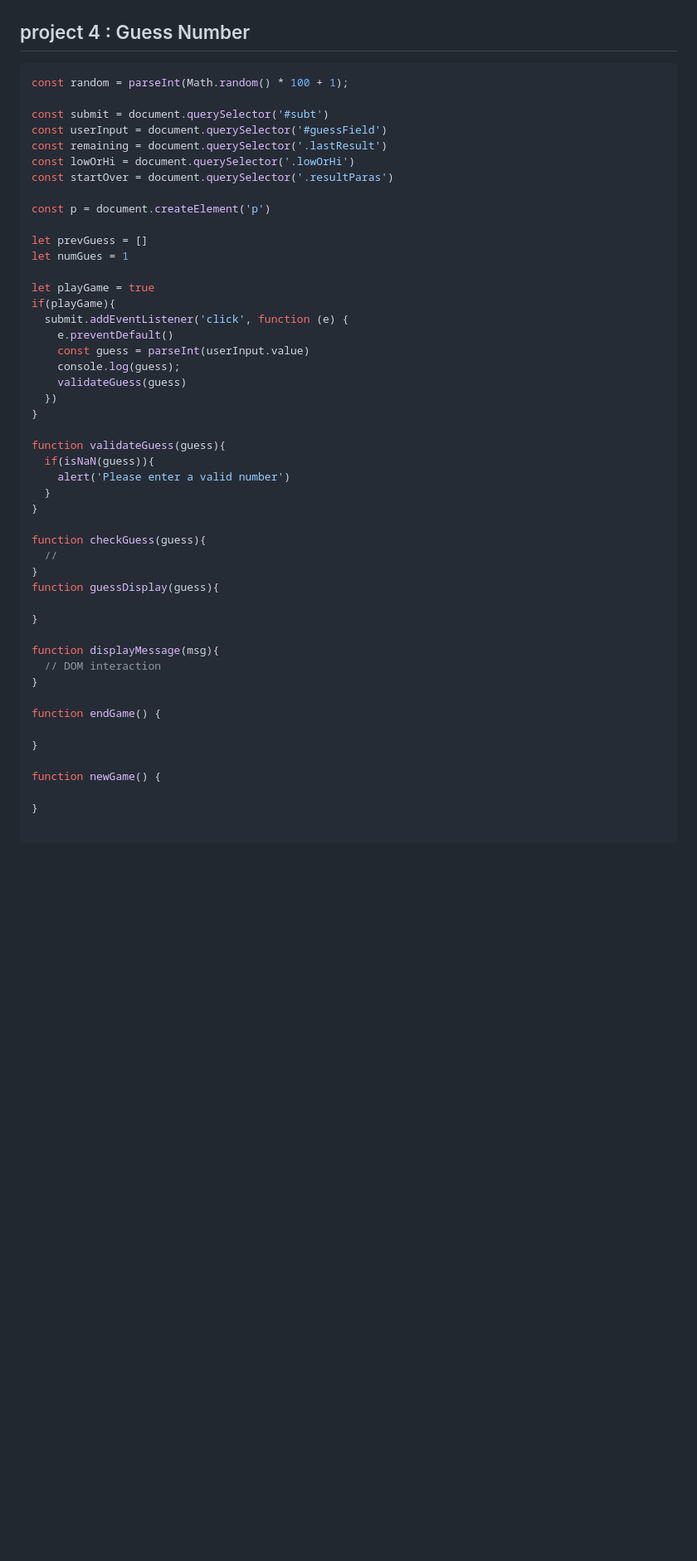
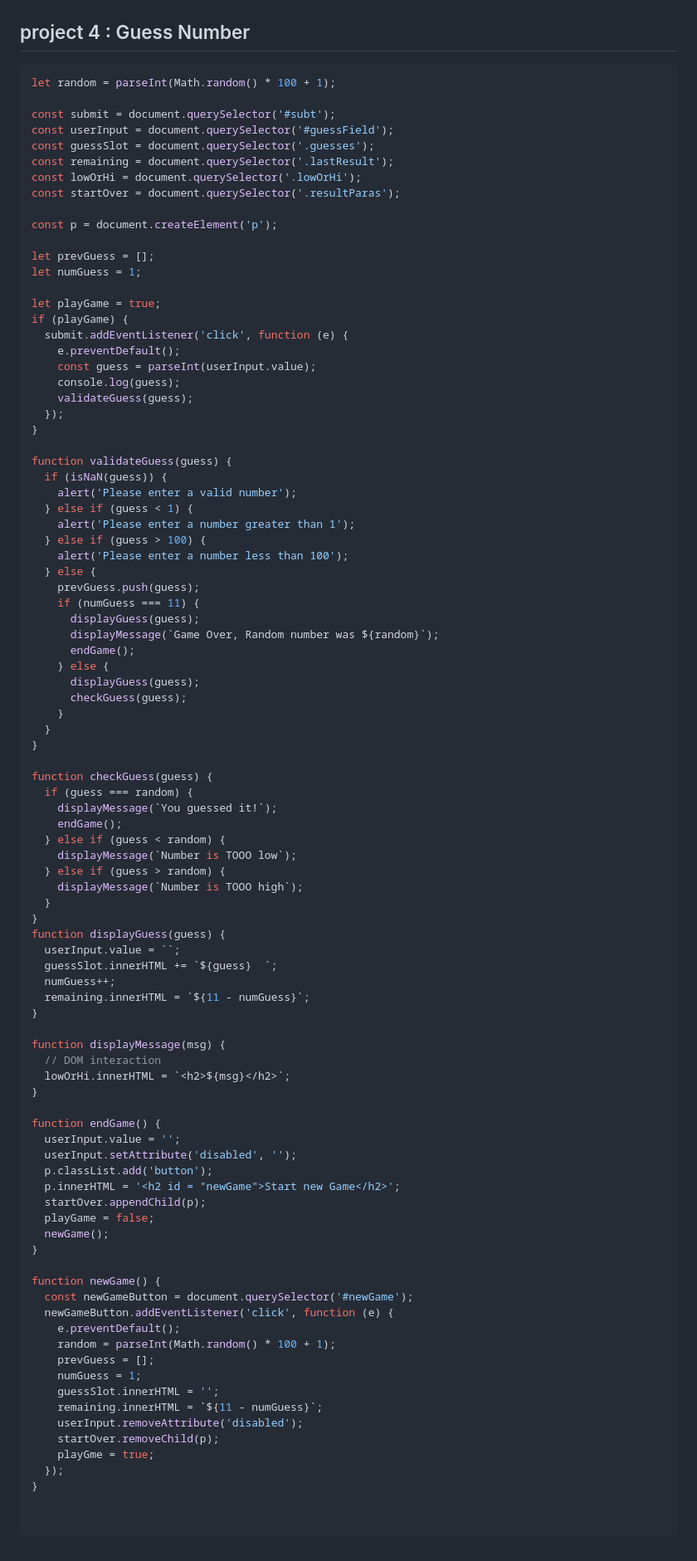
Before and after one commit to dev-jyotshna/js, a Markdown page: 07_projects/projectsSol.md, the part around the change. Shown: that part at 83% size. Rendered like a GitHub page; blank space fills up the shorter version.

Commit message:
project 4

````diff
--- a/07_projects/projectsSol.md
+++ b/07_projects/projectsSol.md
@@ -86,52 +86,96 @@ setInterval(function(){
 ## project 4 : Guess Number
 
 ```javascript
-const random = parseInt(Math.random() * 100 + 1);
+let random = parseInt(Math.random() * 100 + 1);
 
-const submit = document.querySelector('#subt')
-const userInput = document.querySelector('#guessField')
-const remaining = document.querySelector('.lastResult')
-const lowOrHi = document.querySelector('.lowOrHi')
-const startOver = document.querySelector('.resultParas')
+const submit = document.querySelector('#subt');
+const userInput = document.querySelector('#guessField');
+const guessSlot = document.querySelector('.guesses');
+const remaining = document.querySelector('.lastResult');
+const lowOrHi = document.querySelector('.lowOrHi');
+const startOver = document.querySelector('.resultParas');
 
-const p = document.createElement('p')
+const p = document.createElement('p');
 
-let prevGuess = []
-let numGues = 1
+let prevGuess = [];
+let numGuess = 1;
 
-let playGame = true
-if(playGame){
+let playGame = true;
+if (playGame) {
   submit.addEventListener('click', function (e) {
-    e.preventDefault()
-    const guess = parseInt(userInput.value)
+    e.preventDefault();
+    const guess = parseInt(userInput.value);
     console.log(guess);
-    validateGuess(guess)
-  })
+    validateGuess(guess);
+  });
 }
 
-function validateGuess(guess){
-  if(isNaN(guess)){
-    alert('Please enter a valid number')
+function validateGuess(guess) {
+  if (isNaN(guess)) {
+    alert('Please enter a valid number');
+  } else if (guess < 1) {
+    alert('Please enter a number greater than 1');
+  } else if (guess > 100) {
+    alert('Please enter a number less than 100');
+  } else {
+    prevGuess.push(guess);
+    if (numGuess === 11) {
+      displayGuess(guess);
+      displayMessage(`Game Over, Random number was ${random}`);
+      endGame();
+    } else {
+      displayGuess(guess);
+      checkGuess(guess);
+    }
   }
 }
 
-function checkGuess(guess){
-  //
+function checkGuess(guess) {
+  if (guess === random) {
+    displayMessage(`You guessed it!`);
+    endGame();
+  } else if (guess < random) {
+    displayMessage(`Number is TOOO low`);
+  } else if (guess > random) {
+    displayMessage(`Number is TOOO high`);
+  }
 }
-function guessDisplay(guess){
-
+function displayGuess(guess) {
+  userInput.value = ``;
+  guessSlot.innerHTML += `${guess}  `;
+  numGuess++;
+  remaining.innerHTML = `${11 - numGuess}`;
 }
 
-function displayMessage(msg){
+function displayMessage(msg) {
   // DOM interaction
+  lowOrHi.innerHTML = `<h2>${msg}</h2>`;
 }
 
 function endGame() {
-
+  userInput.value = '';
+  userInput.setAttribute('disabled', '');
+  p.classList.add('button');
+  p.innerHTML = '<h2 id = "newGame">Start new Game</h2>';
+  startOver.appendChild(p);
+  playGame = false;
+  newGame();
 }
 
 function newGame() {
-
+  const newGameButton = document.querySelector('#newGame');
+  newGameButton.addEventListener('click', function (e) {
+    e.preventDefault();
+    random = parseInt(Math.random() * 100 + 1);
+    prevGuess = [];
+    numGuess = 1;
+    guessSlot.innerHTML = '';
+    remaining.innerHTML = `${11 - numGuess}`;
+    userInput.removeAttribute('disabled');
+    startOver.removeChild(p);
+    playGme = true;
+  });
 }
 
+
 ```
````
